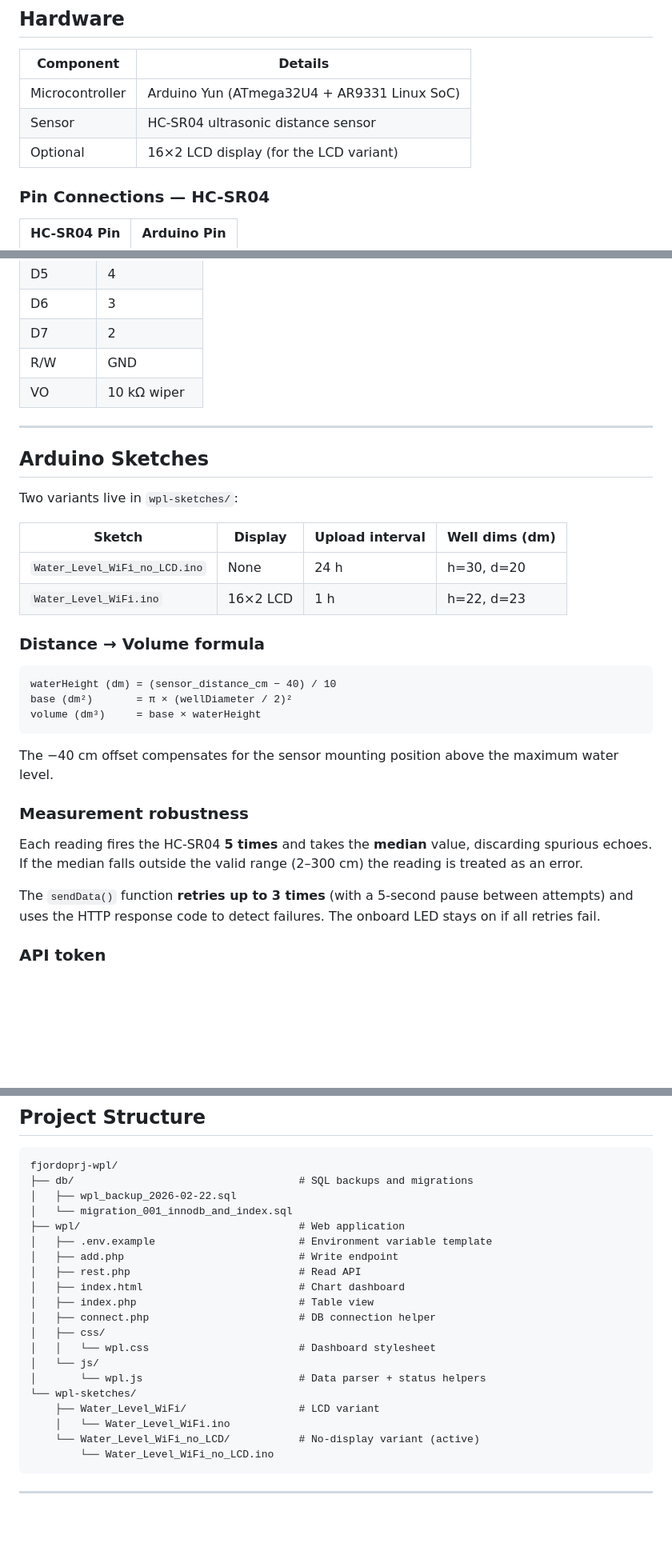
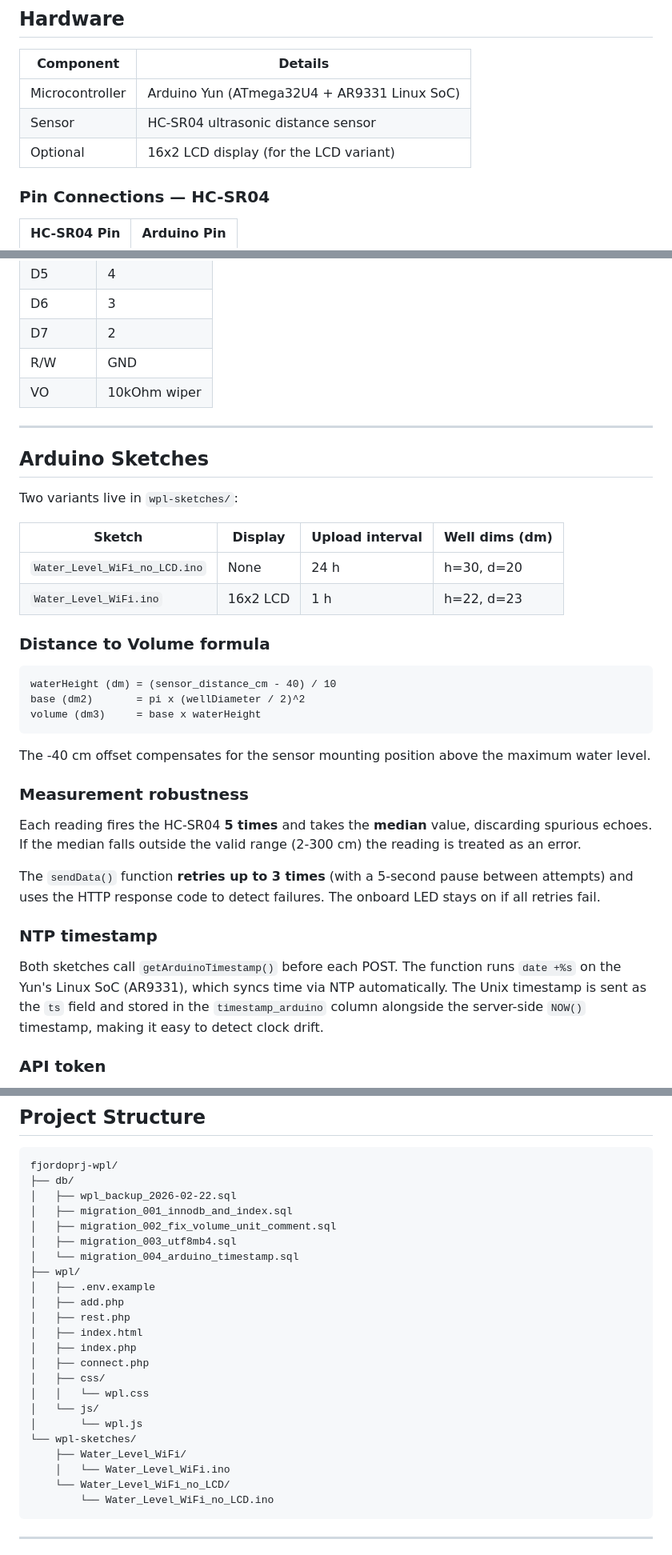
Before and after one commit to Fjordo/fjordoprj-wpl, a Markdown page: README.md, 3 parts joined by grey strips. Shown at 80% size. Drawn GitHub-style; blank space fills up the shorter version.

````diff
--- a/README.md
+++ b/README.md
@@ -34,7 +34,7 @@ Arduino Yun + HC-SR04
 |----------------|--------------------------------------------|
 | Microcontroller| Arduino Yun (ATmega32U4 + AR9331 Linux SoC)|
 | Sensor         | HC-SR04 ultrasonic distance sensor         |
-| Optional       | 16×2 LCD display (for the LCD variant)     |
+| Optional       | 16x2 LCD display (for the LCD variant)     |
 
 ### Pin Connections — HC-SR04
 
@@ -56,7 +56,7 @@ Arduino Yun + HC-SR04
 | D6      | 3           |
 | D7      | 2           |
 | R/W     | GND         |
-| VO      | 10 kΩ wiper |
+| VO      | 10kOhm wiper|
 
 ---
 
@@ -64,26 +64,30 @@ Arduino Yun + HC-SR04
 
 Two variants live in `wpl-sketches/`:
 
-| Sketch                        | Display  | Upload interval | Well dims (dm)  |
-|-------------------------------|----------|-----------------|-----------------|
-| `Water_Level_WiFi_no_LCD.ino` | None     | 24 h            | h=30, d=20      |
-| `Water_Level_WiFi.ino`        | 16×2 LCD | 1 h             | h=22, d=23      |
+| Sketch                        | Display  | Upload interval | Well dims (dm) |
+|-------------------------------|----------|-----------------|----------------|
+| `Water_Level_WiFi_no_LCD.ino` | None     | 24 h            | h=30, d=20     |
+| `Water_Level_WiFi.ino`        | 16x2 LCD | 1 h             | h=22, d=23     |
 
-### Distance → Volume formula
+### Distance to Volume formula
 
 ```text
-waterHeight (dm) = (sensor_distance_cm − 40) / 10
-base (dm²)       = π × (wellDiameter / 2)²
-volume (dm³)     = base × waterHeight
+waterHeight (dm) = (sensor_distance_cm - 40) / 10
+base (dm2)       = pi x (wellDiameter / 2)^2
+volume (dm3)     = base x waterHeight
 ```
 
-The −40 cm offset compensates for the sensor mounting position above the maximum water level.
+The -40 cm offset compensates for the sensor mounting position above the maximum water level.
 
 ### Measurement robustness
 
-Each reading fires the HC-SR04 **5 times** and takes the **median** value, discarding spurious echoes. If the median falls outside the valid range (2–300 cm) the reading is treated as an error.
+Each reading fires the HC-SR04 **5 times** and takes the **median** value, discarding spurious echoes. If the median falls outside the valid range (2-300 cm) the reading is treated as an error.
 
 The `sendData()` function **retries up to 3 times** (with a 5-second pause between attempts) and uses the HTTP response code to detect failures. The onboard LED stays on if all retries fail.
+
+### NTP timestamp
+
+Both sketches call `getArduinoTimestamp()` before each POST. The function runs `date +%s` on the Yun's Linux SoC (AR9331), which syncs time via NTP automatically. The Unix timestamp is sent as the `ts` field and stored in the `timestamp_arduino` column alongside the server-side `NOW()` timestamp, making it easy to detect clock drift.
 
 ### API token
 
@@ -186,24 +210,27 @@ Database backups are stored in `db/`.
 
 ```text
 fjordoprj-wpl/
-├── db/                                    # SQL backups and migrations
+├── db/
 │   ├── wpl_backup_2026-02-22.sql
-│   └── migration_001_innodb_and_index.sql
-├── wpl/                                   # Web application
-│   ├── .env.example                       # Environment variable template
-│   ├── add.php                            # Write endpoint
-│   ├── rest.php                           # Read API
-│   ├── index.html                         # Chart dashboard
-│   ├── index.php                          # Table view
-│   ├── connect.php                        # DB connection helper
+│   ├── migration_001_innodb_and_index.sql
+│   ├── migration_002_fix_volume_unit_comment.sql
+│   ├── migration_003_utf8mb4.sql
+│   └── migration_004_arduino_timestamp.sql
+├── wpl/
+│   ├── .env.example
+│   ├── add.php
+│   ├── rest.php
+│   ├── index.html
+│   ├── index.php
+│   ├── connect.php
 │   ├── css/
-│   │   └── wpl.css                        # Dashboard stylesheet
+│   │   └── wpl.css
 │   └── js/
-│       └── wpl.js                         # Data parser + status helpers
+│       └── wpl.js
 └── wpl-sketches/
-    ├── Water_Level_WiFi/                  # LCD variant
+    ├── Water_Level_WiFi/
     │   └── Water_Level_WiFi.ino
-    └── Water_Level_WiFi_no_LCD/           # No-display variant (active)
+    └── Water_Level_WiFi_no_LCD/
         └── Water_Level_WiFi_no_LCD.ino
 ```
 
````
Also changed, not shown: other parts of README.md (+47 -27 lines).
